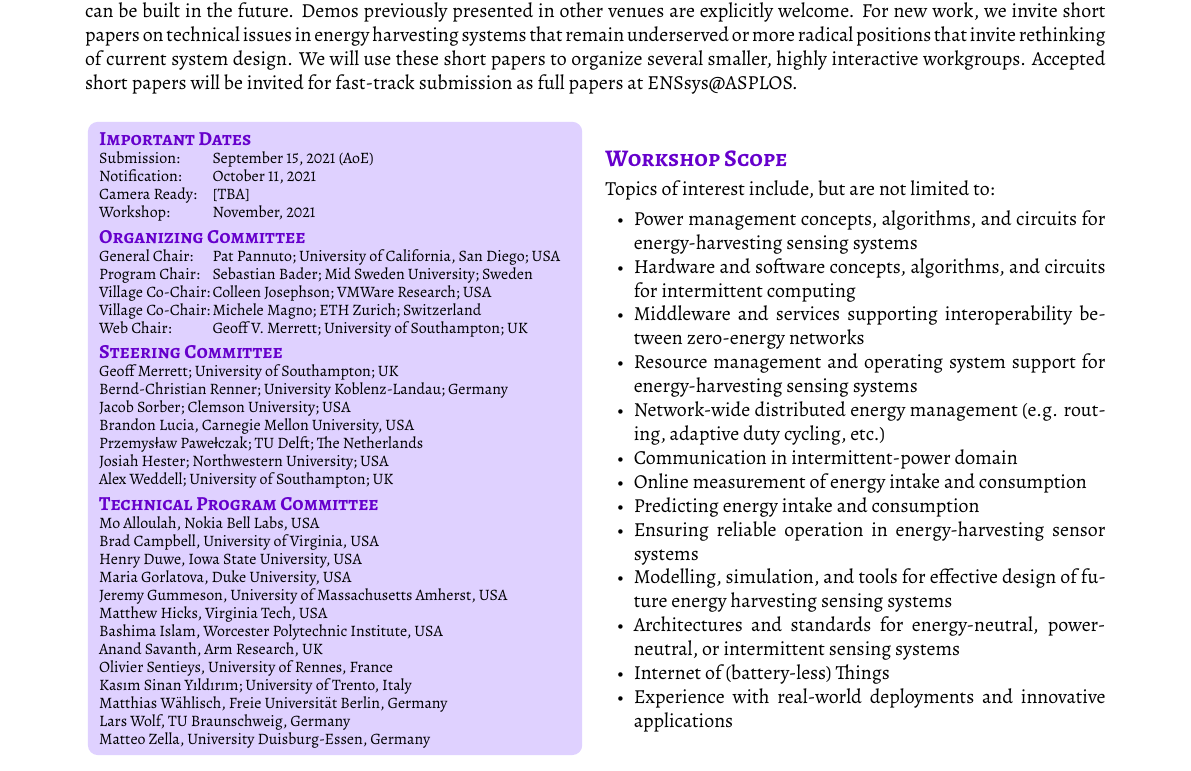
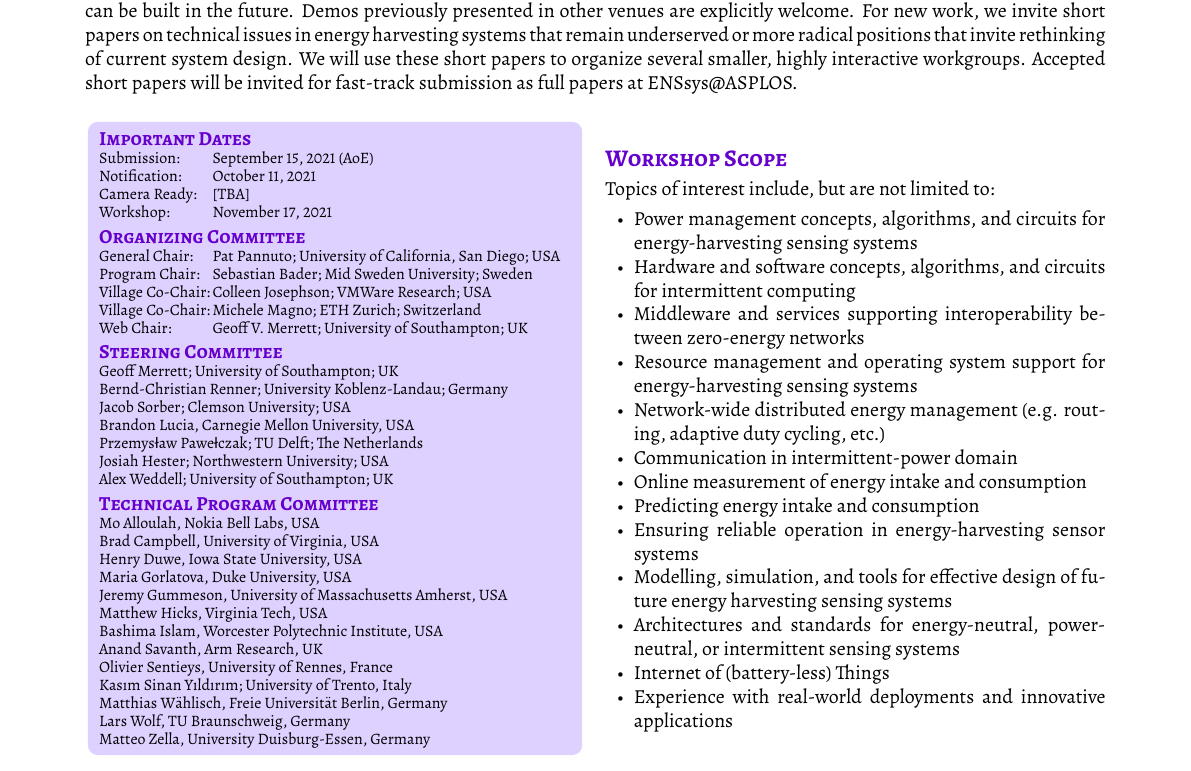
Before and after one commit to cjosephson/enssys, a LaTeX document (cfp_tex/ENSsys-SenSys_2021_CFP.tex): part of the page, cut so that both start at the same text. The pictures show the PDF file files/cfp_2021.pdf that the author committed with the source.

Commit message:
added workshop date

```diff
--- a/cfp_tex/ENSsys-SenSys_2021_CFP.tex
+++ b/cfp_tex/ENSsys-SenSys_2021_CFP.tex
@@ -163,7 +163,7 @@ Accepted short papers will be invited for fast-track submission as full papers a
     Submission:   &  September 15, 2021 (AoE) \\
     Notification: &  October 11, 2021 \\
     Camera Ready: &  [TBA] \\
-    Workshop:     &  November, 2021\\
+    Workshop:     &  November 17, 2021\\
   \end{tabular}
 
   \vskip1mm
```
Also changed, not shown: files/cfp_2021.pdf.
